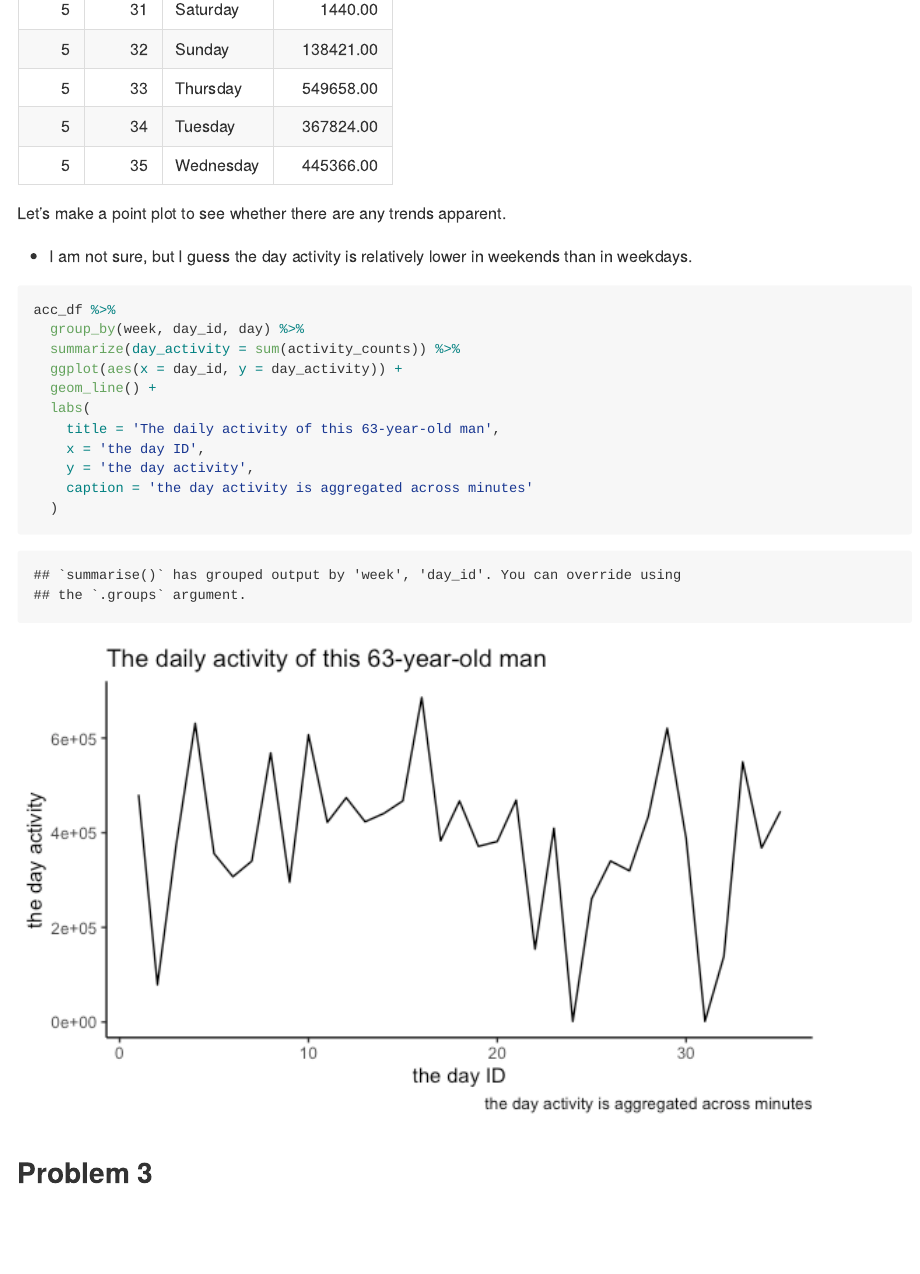
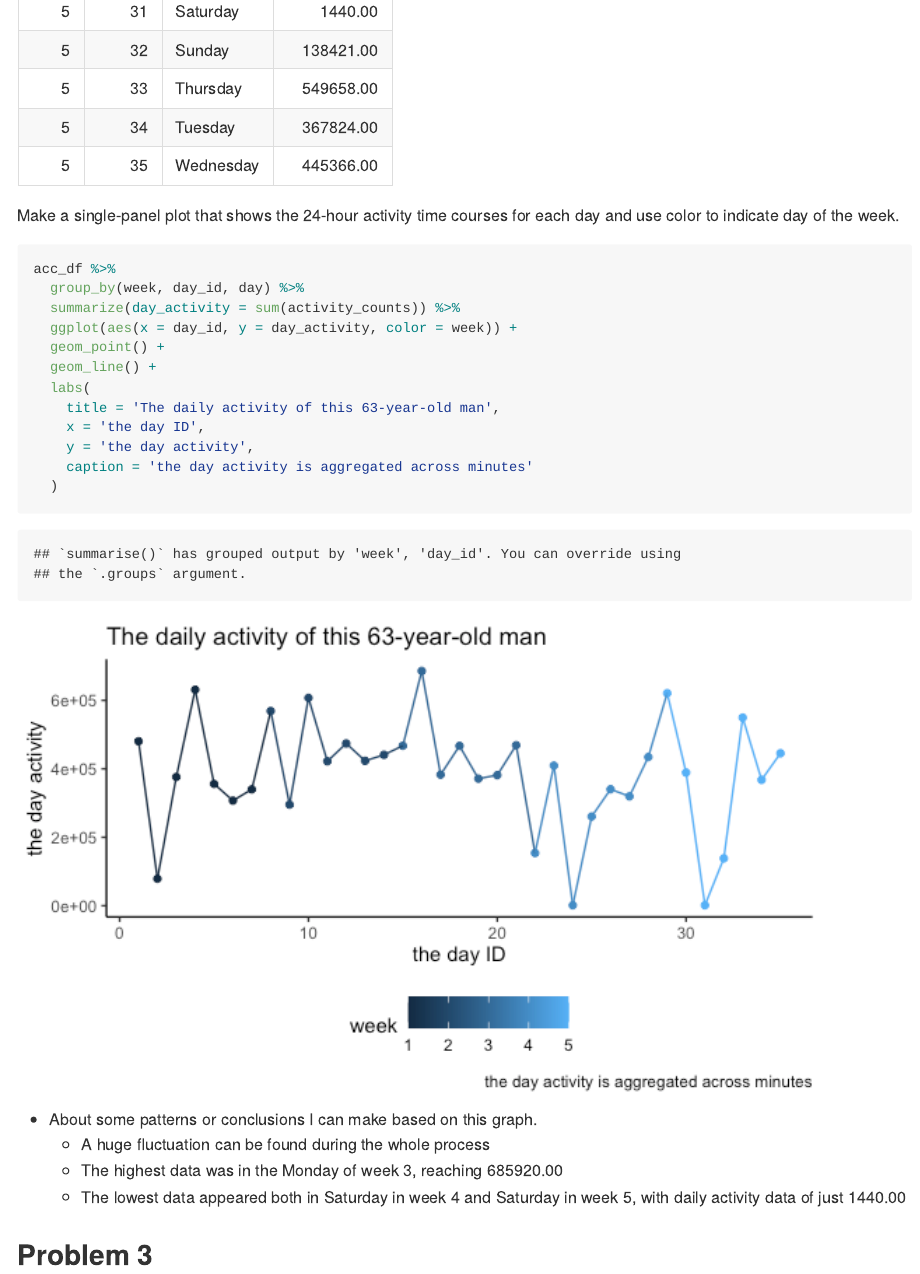
Before and after one commit to AnzhuoXie/p8105_hw3_ax2173, an R Markdown document (p8105_hw3_ax2173.Rmd): the page in a window 1100 px wide, from 2980 px down before the commit and from 3020 px down after it, so that both start at the same text. The pictures show the output file p8105_hw3_ax2173.md that the author committed with the source, drawn offline in the style of GitHub.

Commit message:
Make a single-panel plot that shows the 24-hour activity time courses for each day and use color to indicate day of the week. Also, describe some patterns and conclusions of the graph.

````diff
--- a/p8105_hw3_ax2173.Rmd
+++ b/p8105_hw3_ax2173.Rmd
@@ -59,15 +61,14 @@ acc_df %>%
   knitr::kable(digits = 2)
 ```
 
-Let's make a point plot to see whether there are any trends apparent.
-
-* I am not sure, but I guess the day activity is relatively lower in weekends than in weekdays.
+Make a single-panel plot that shows the 24-hour activity time courses for each day and use color to indicate day of the week.
 
 ```{r fig.width=6, fig.height=3}
 acc_df %>%
   group_by(week, day_id, day) %>%
   summarize(day_activity = sum(activity_counts)) %>%
-  ggplot(aes(x = day_id, y = day_activity)) +
+  ggplot(aes(x = day_id, y = day_activity, color = week)) +
+  geom_point() +
   geom_line() +
   labs(
     title = 'The daily activity of this 63-year-old man',
@@ -77,5 +78,9 @@ acc_df %>%
   )
 ```
 
+* About some patterns or conclusions I can make based on this graph.
+  * A huge fluctuation can be found during the whole process
+  * The highest data was in the Monday of week 3, reaching 685920.00
+  * The lowest data appeared both in Saturday in week 4 and Saturday in week 5, with daily activity data of just 1440.00
 
 ## Problem 3
````
Also changed, not shown: p8105_hw3_ax2173.md, p8105_hw3_ax2173_files/figure-gfm/unnamed-chunk-4-1.png, p8105_hw3_ax2173.Rmd (2 more changed lines).
